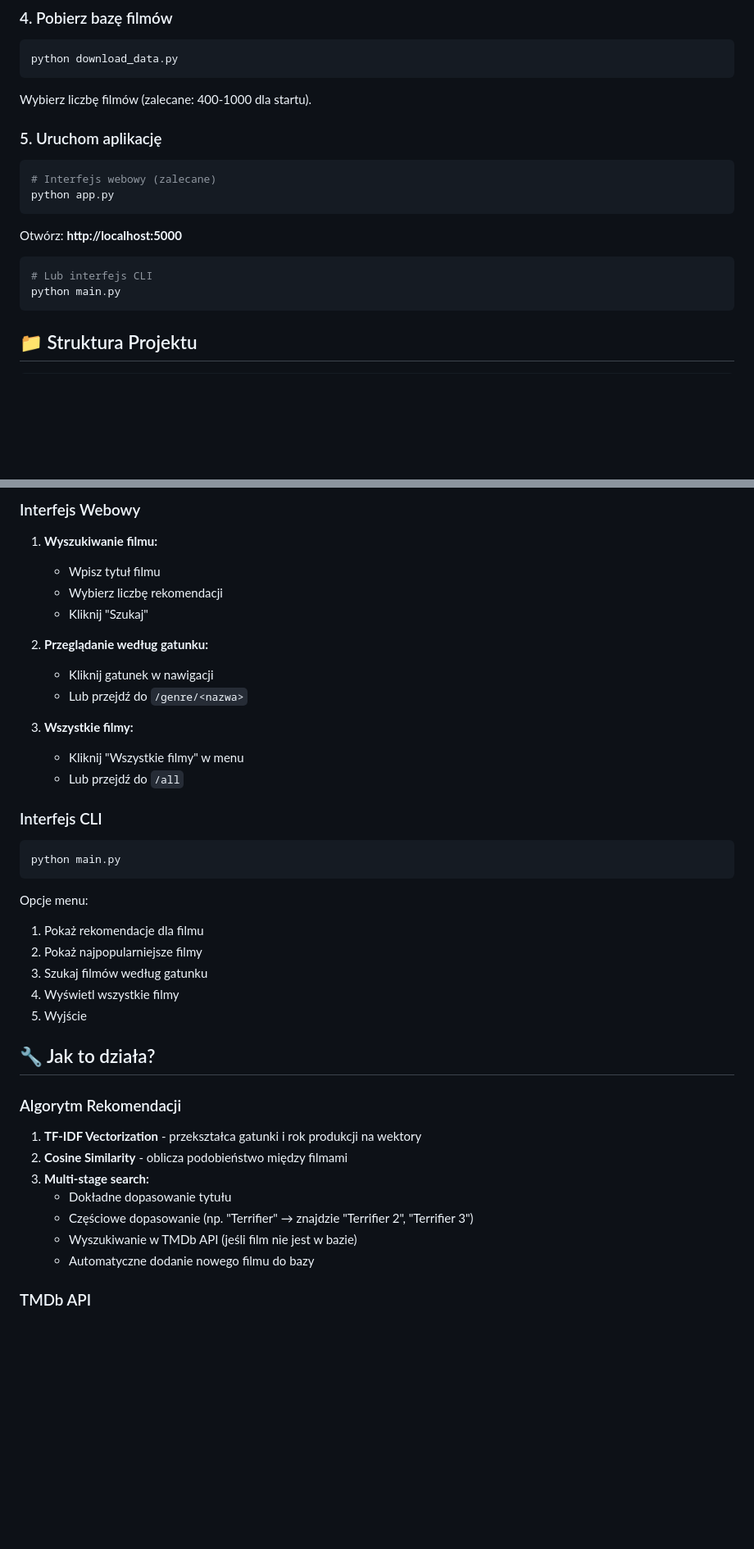
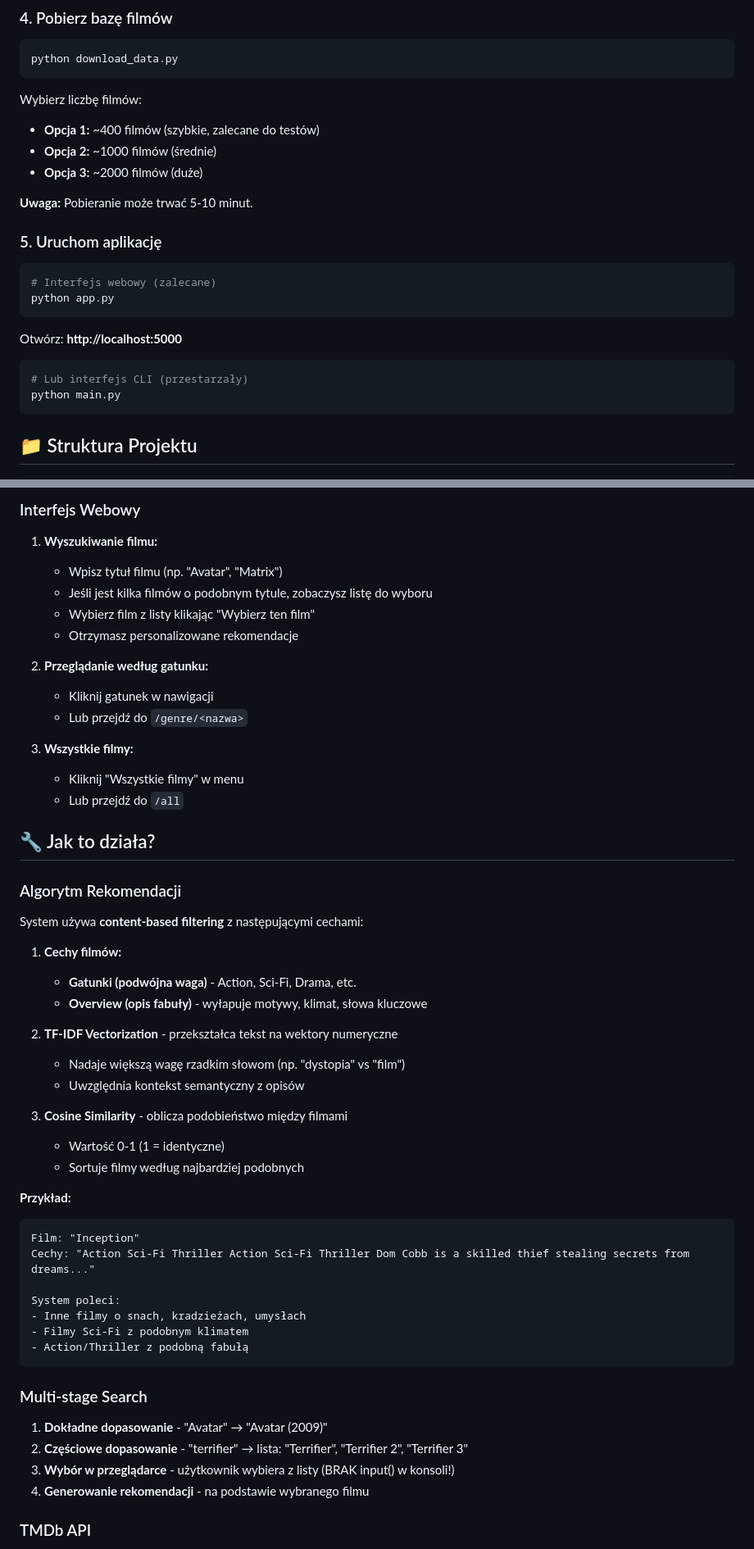
Before and after one commit to Erni0k/MovieRecommend, a Markdown page: Readme.md, 2 parts joined by grey strips. Shown at 82% size. Drawn GitHub-style; blank space fills up the shorter version.

Commit message:
Zaktualizowano README: dodano opis nowych funkcji (wybór filmu w przeglądarce, gatunki+overview)

````diff
--- a/Readme.md
+++ b/Readme.md
@@ -49,7 +59,12 @@ TMDB_API_KEY=twoj_klucz_api_tutaj
 python download_data.py
 ```
 
-Wybierz liczbę filmów (zalecane: 400-1000 dla startu).
+Wybierz liczbę filmów:
+- **Opcja 1:** ~400 filmów (szybkie, zalecane do testów)
+- **Opcja 2:** ~1000 filmów (średnie)
+- **Opcja 3:** ~2000 filmów (duże)
+
+**Uwaga:** Pobieranie może trwać 5-10 minut.
 
 ### 5. Uruchom aplikację
 
@@ -61,7 +76,7 @@ python app.py
 Otwórz: **http://localhost:5000**
 
 ```bash
-# Lub interfejs CLI
+# Lub interfejs CLI (przestarzały)
 python main.py
 ```
 
@@ -99,9 +114,10 @@ MovieRecomend/
 ### Interfejs Webowy
 
 1. **Wyszukiwanie filmu:**
-   - Wpisz tytuł filmu
-   - Wybierz liczbę rekomendacji
-   - Kliknij "Szukaj"
+   - Wpisz tytuł filmu (np. "Avatar", "Matrix")
+   - Jeśli jest kilka filmów o podobnym tytule, zobaczysz listę do wyboru
+   - Wybierz film z listy klikając "Wybierz ten film"
+   - Otrzymasz personalizowane rekomendacje
 
 2. **Przeglądanie według gatunku:**
    - Kliknij gatunek w nawigacji
@@ -111,30 +127,41 @@ MovieRecomend/
    - Kliknij "Wszystkie filmy" w menu
    - Lub przejdź do `/all`
 
-### Interfejs CLI
-
-```bash
-python main.py
-```
-
-Opcje menu:
-1. Pokaż rekomendacje dla filmu
-2. Pokaż najpopularniejsze filmy
-3. Szukaj filmów według gatunku
-4. Wyświetl wszystkie filmy
-5. Wyjście
-
 ## 🔧 Jak to działa?
 
 ### Algorytm Rekomendacji
 
-1. **TF-IDF Vectorization** - przekształca gatunki i rok produkcji na wektory
-2. **Cosine Similarity** - oblicza podobieństwo między filmami
-3. **Multi-stage search:**
-   - Dokładne dopasowanie tytułu
-   - Częściowe dopasowanie (np. "Terrifier" → znajdzie "Terrifier 2", "Terrifier 3")
-   - Wyszukiwanie w TMDb API (jeśli film nie jest w bazie)
-   - Automatyczne dodanie nowego filmu do bazy
+System używa **content-based filtering** z następującymi cechami:
+
+1. **Cechy filmów:**
+   - **Gatunki (podwójna waga)** - Action, Sci-Fi, Drama, etc.
+   - **Overview (opis fabuły)** - wyłapuje motywy, klimat, słowa kluczowe
+
+2. **TF-IDF Vectorization** - przekształca tekst na wektory numeryczne
+   - Nadaje większą wagę rzadkim słowom (np. "dystopia" vs "film")
+   - Uwzględnia kontekst semantyczny z opisów
+
+3. **Cosine Similarity** - oblicza podobieństwo między filmami
+   - Wartość 0-1 (1 = identyczne)
+   - Sortuje filmy według najbardziej podobnych
+
+**Przykład:**
+```
+Film: "Inception"
+Cechy: "Action Sci-Fi Thriller Action Sci-Fi Thriller Dom Cobb is a skilled thief stealing secrets from dreams..."
+
+System poleci:
+- Inne filmy o snach, kradzieżach, umysłach
+- Filmy Sci-Fi z podobnym klimatem
+- Action/Thriller z podobną fabułą
+```
+
+### Multi-stage Search
+
+1. **Dokładne dopasowanie** - "Avatar" → "Avatar (2009)"
+2. **Częściowe dopasowanie** - "terrifier" → lista: "Terrifier", "Terrifier 2", "Terrifier 3"
+3. **Wybór w przeglądarce** - użytkownik wybiera z listy (BRAK input() w konsoli!)
+4. **Generowanie rekomendacji** - na podstawie wybranego filmu
 
 ### TMDb API
 
````
Also changed, not shown: other parts of Readme.md (+21 -6 lines).
